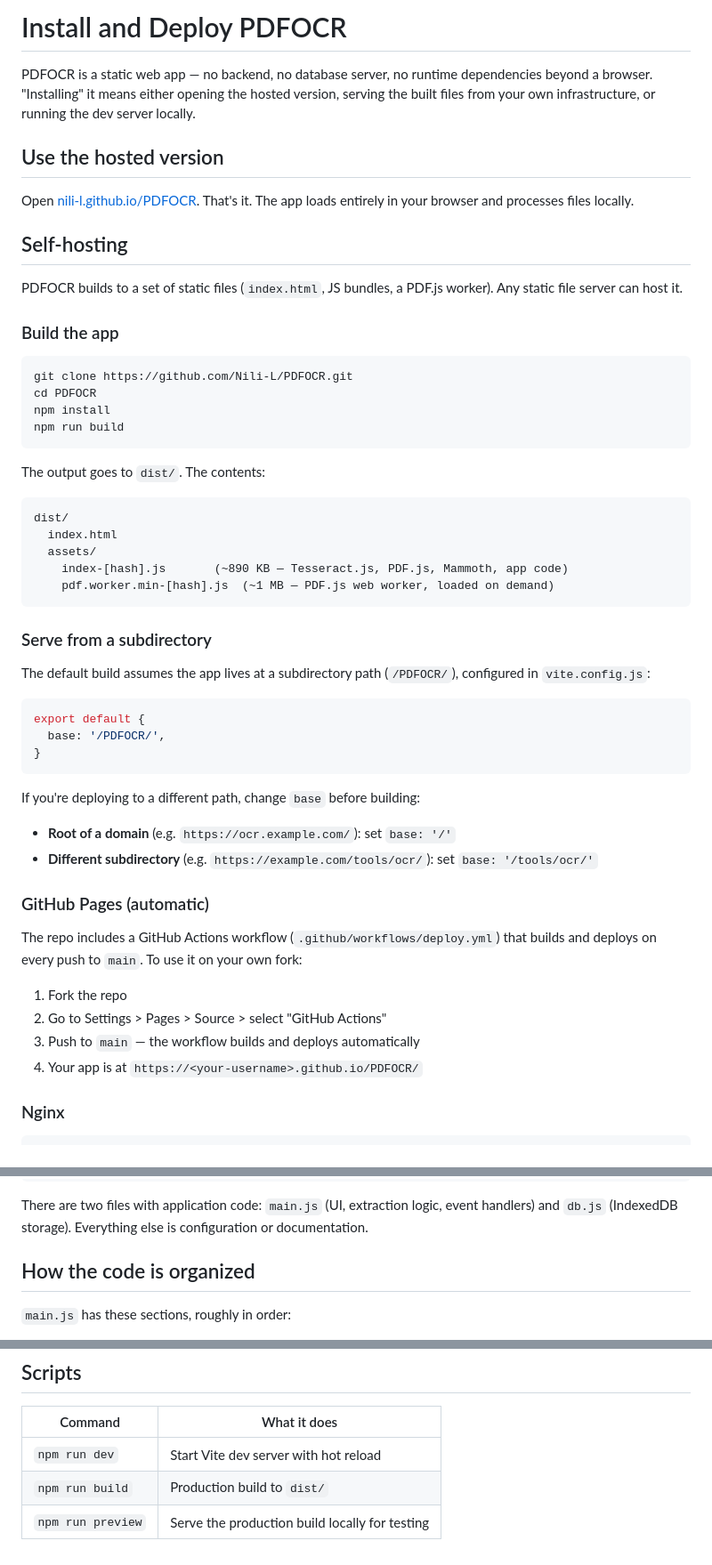
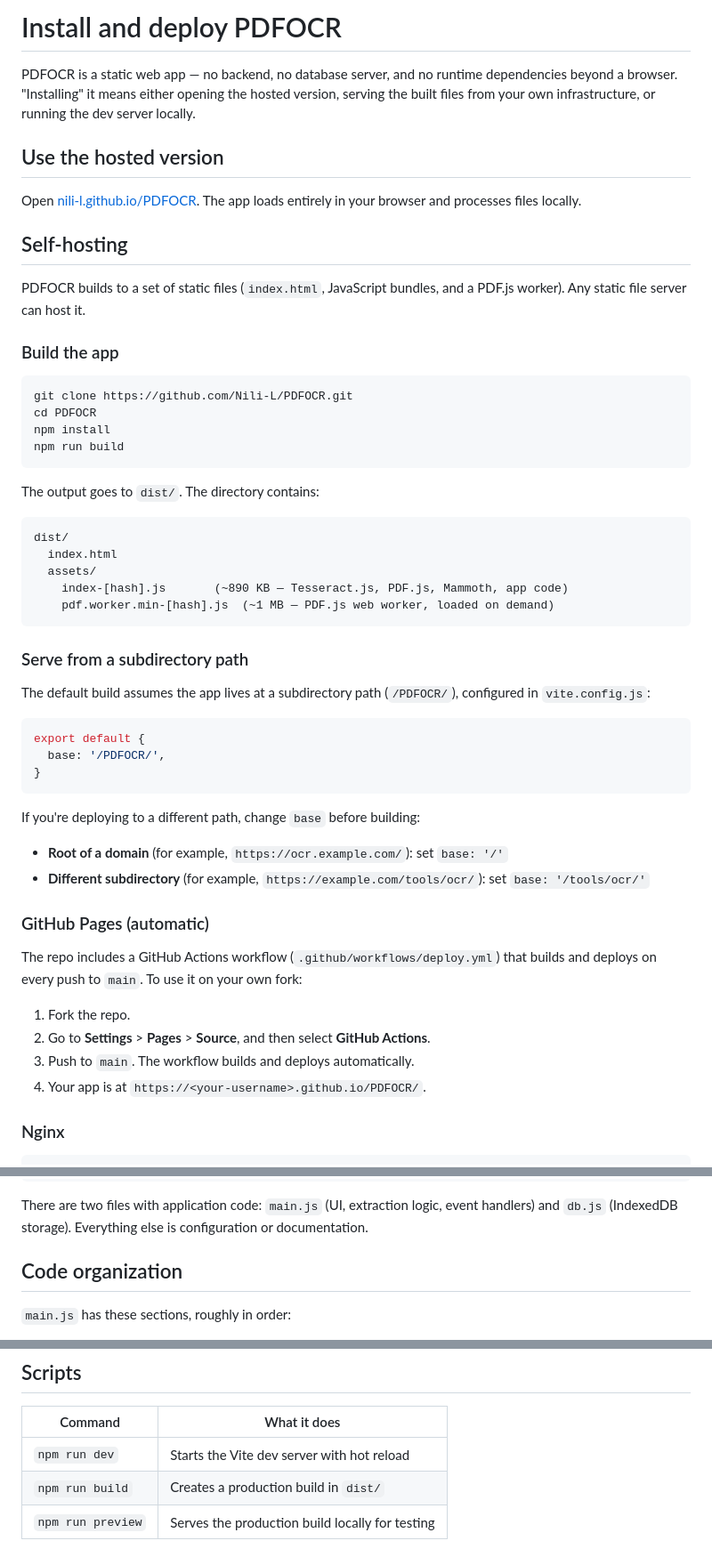
Before and after one commit to Nili-L/PDFOCR, a Markdown page: docs/installation.md, 3 parts joined by grey strips. Shown at 89% size. GitHub-like rendering.

````diff
--- a/docs/installation.md
+++ b/docs/installation.md
@@ -1,14 +1,14 @@
-# Install and Deploy PDFOCR
+# Install and deploy PDFOCR
 
-PDFOCR is a static web app — no backend, no database server, no runtime dependencies beyond a browser. "Installing" it means either opening the hosted version, serving the built files from your own infrastructure, or running the dev server locally.
+PDFOCR is a static web app — no backend, no database server, and no runtime dependencies beyond a browser. "Installing" it means either opening the hosted version, serving the built files from your own infrastructure, or running the dev server locally.
 
 ## Use the hosted version
 
-Open [nili-l.github.io/PDFOCR](https://nili-l.github.io/PDFOCR/). That's it. The app loads entirely in your browser and processes files locally.
+Open [nili-l.github.io/PDFOCR](https://nili-l.github.io/PDFOCR/). The app loads entirely in your browser and processes files locally.
 
 ## Self-hosting
 
-PDFOCR builds to a set of static files (`index.html`, JS bundles, a PDF.js worker). Any static file server can host it.
+PDFOCR builds to a set of static files (`index.html`, JavaScript bundles, and a PDF.js worker). Any static file server can host it.
 
 ### Build the app
 
@@ -19,7 +19,7 @@ npm install
 npm run build
 ```
 
-The output goes to `dist/`. The contents:
+The output goes to `dist/`. The directory contains:
 
 ```
 dist/
@@ -29,7 +29,7 @@ dist/
     pdf.worker.min-[hash].js  (~1 MB — PDF.js web worker, loaded on demand)
 ```
 
-### Serve from a subdirectory
+### Serve from a subdirectory path
 
 The default build assumes the app lives at a subdirectory path (`/PDFOCR/`), configured in `vite.config.js`:
 
@@ -41,17 +41,17 @@ export default {
 
 If you're deploying to a different path, change `base` before building:
 
-- **Root of a domain** (e.g. `https://ocr.example.com/`): set `base: '/'`
-- **Different subdirectory** (e.g. `https://example.com/tools/ocr/`): set `base: '/tools/ocr/'`
+- **Root of a domain** (for example, `https://ocr.example.com/`): set `base: '/'`
+- **Different subdirectory** (for example, `https://example.com/tools/ocr/`): set `base: '/tools/ocr/'`
 
 ### GitHub Pages (automatic)
 
 The repo includes a GitHub Actions workflow (`.github/workflows/deploy.yml`) that builds and deploys on every push to `main`. To use it on your own fork:
 
-1. Fork the repo
-2. Go to Settings > Pages > Source > select "GitHub Actions"
-3. Push to `main` — the workflow builds and deploys automatically
-4. Your app is at `https://<your-username>.github.io/PDFOCR/`
+1. Fork the repo.
+2. Go to **Settings** > **Pages** > **Source**, and then select **GitHub Actions**.
+3. Push to `main`. The workflow builds and deploys automatically.
+4. Your app is at `https://<your-username>.github.io/PDFOCR/`.
 
 ### Nginx
 
@@ -171,7 +171,7 @@ PDFOCR/
 
 There are two files with application code: `main.js` (UI, extraction logic, event handlers) and `db.js` (IndexedDB storage). Everything else is configuration or documentation.
 
-## How the code is organized
+## Code organization
 
 `main.js` has these sections, roughly in order:
 
@@ -249,6 +249,6 @@ There are no automated tests. Testing is manual:
 
 | Command | What it does |
 |---------|-------------|
-| `npm run dev` | Start Vite dev server with hot reload |
-| `npm run build` | Production build to `dist/` |
-| `npm run preview` | Serve the production build locally for testing |
+| `npm run dev` | Starts the Vite dev server with hot reload |
+| `npm run build` | Creates a production build in `dist/` |
+| `npm run preview` | Serves the production build locally for testing |
````
Also changed, not shown: other parts of docs/installation.md (+31 -31 lines).
